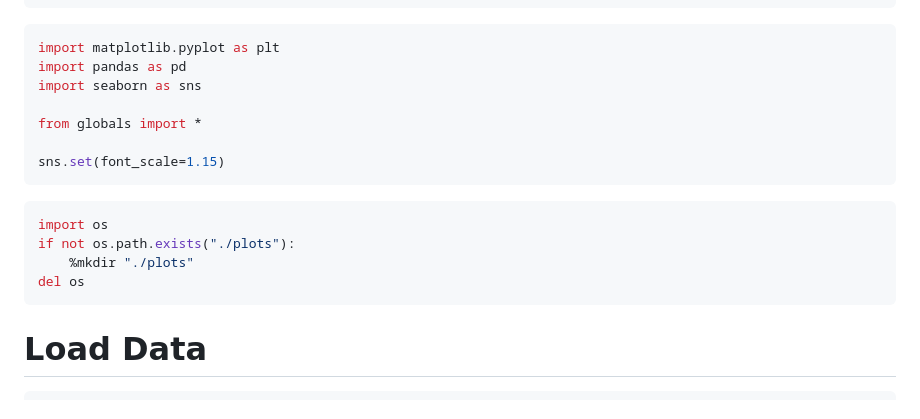
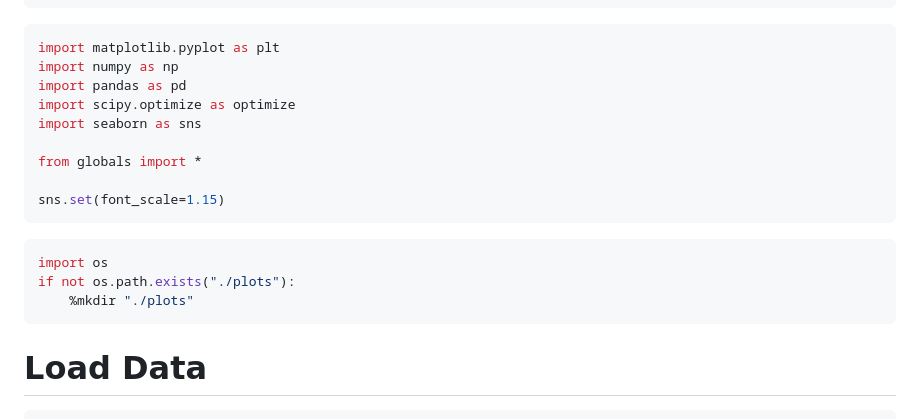
Before and after one commit to TheMikeste1/Thesis-Analysis, a Markdown page: notebooks/overview.md, the part around the change printed below. Rendered like a GitHub page.

````diff
--- a/notebooks/overview.md
+++ b/notebooks/overview.md
@@ -14,7 +14,9 @@ jupyter:
 
 ```python
 import matplotlib.pyplot as plt
+import numpy as np
 import pandas as pd
+import scipy.optimize as optimize
 import seaborn as sns
 
 from globals import *
@@ -26,7 +28,6 @@ sns.set(font_scale=1.15)
 import os
 if not os.path.exists("./plots"):
     %mkdir "./plots"
-del os
 ```
 
 # Load Data
````
Also changed, not shown: other parts of notebooks/overview.md (+45 -8 lines).
